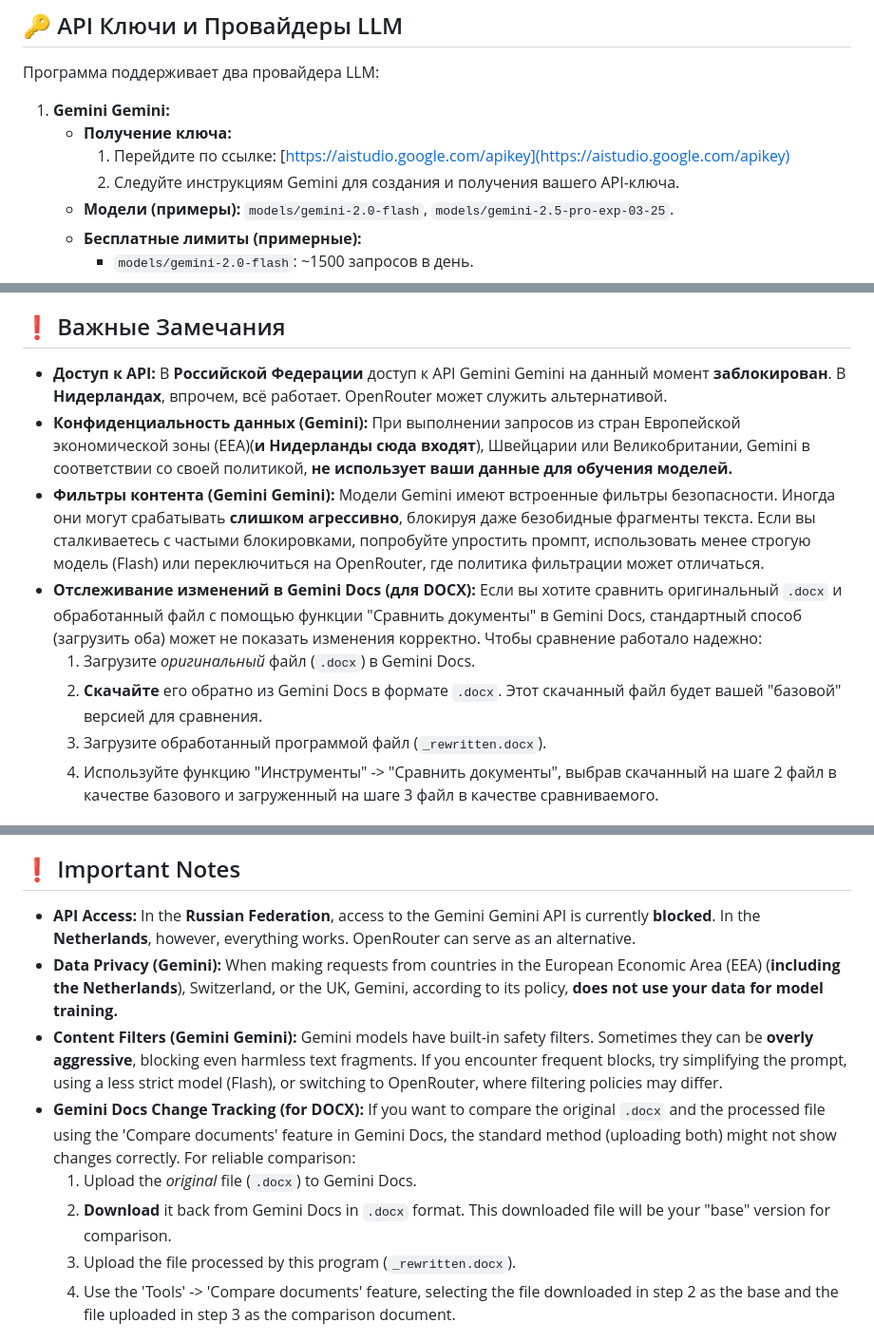
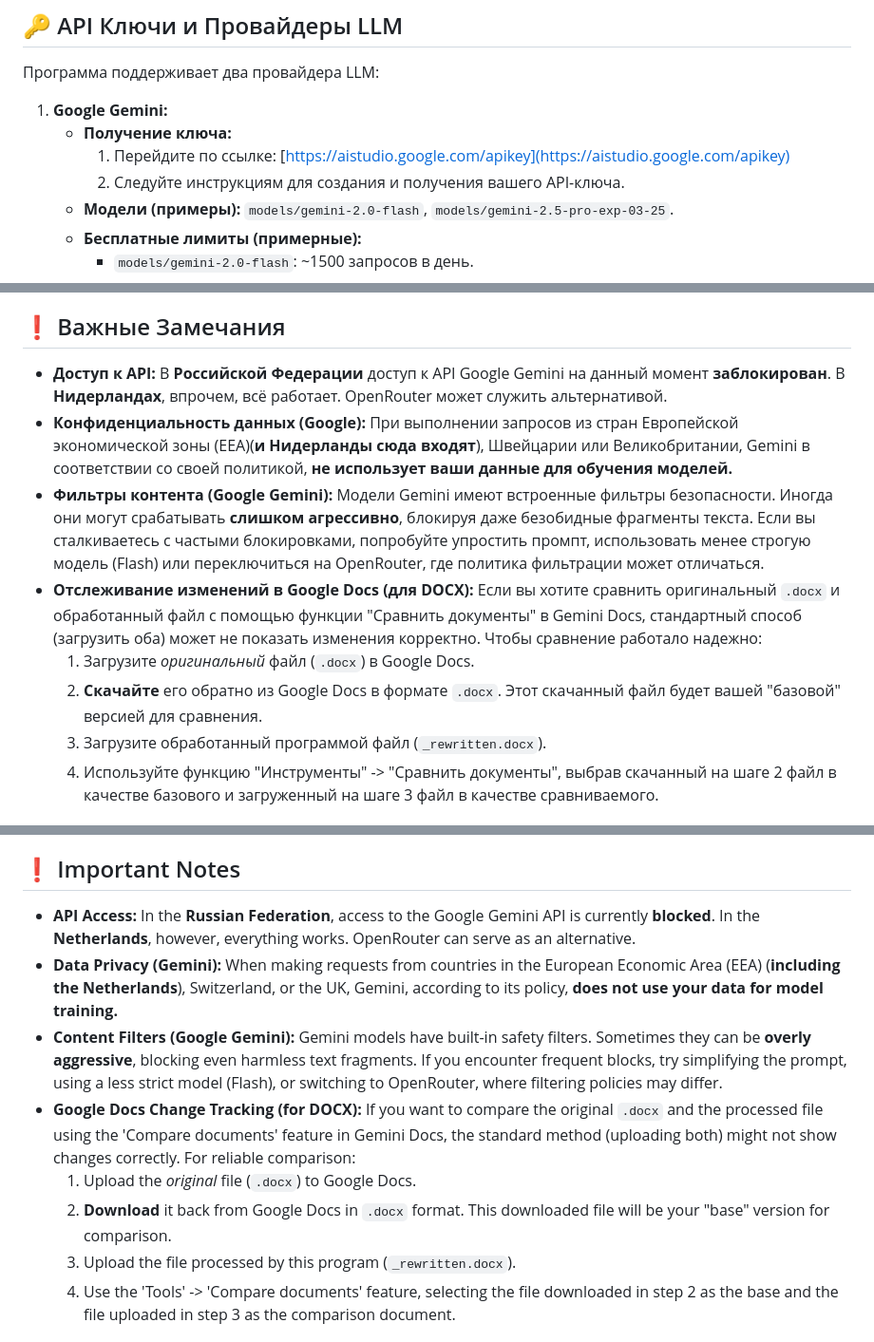
Before and after one commit to VaniusK/llm-book-rewriter, a Markdown page: README.md, 3 parts joined by grey strips. Shown: that part at 95% size. GitHub-like rendering.

```diff
--- a/README.md
+++ b/README.md
@@ -42,10 +42,10 @@
 
 Программа поддерживает два провайдера LLM:
 
-1.  **Gemini Gemini:**
+1.  **Google Gemini:**
     *   **Получение ключа:**
         1.  Перейдите по ссылке: [https://aistudio.google.com/apikey](https://aistudio.google.com/apikey)
-        2.  Следуйте инструкциям Gemini для создания и получения вашего API-ключа.
+        2.  Следуйте инструкциям для создания и получения вашего API-ключа.
     *   **Модели (примеры):** `models/gemini-2.0-flash`, `models/gemini-2.5-pro-exp-03-25`.
     *   **Бесплатные лимиты (примерные):**
         *   `models/gemini-2.0-flash`: ~1500 запросов в день.
@@ -57,12 +57,12 @@
 
 ## ❗ Важные Замечания
 
-*   **Доступ к API:** В **Российской Федерации** доступ к API Gemini Gemini на данный момент **заблокирован**. В **Нидерландах**, впрочем, всё работает. OpenRouter может служить альтернативой.
-*   **Конфиденциальность данных (Gemini):** При выполнении запросов из стран Европейской экономической зоны (EEA)(**и Нидерланды сюда входят**), Швейцарии или Великобритании, Gemini в соответствии со своей политикой, **не использует ваши данные для обучения моделей.**
-*   **Фильтры контента (Gemini Gemini):** Модели Gemini имеют встроенные фильтры безопасности. Иногда они могут срабатывать **слишком агрессивно**, блокируя даже безобидные фрагменты текста. Если вы сталкиваетесь с частыми блокировками, попробуйте упростить промпт, использовать менее строгую модель (Flash) или переключиться на OpenRouter, где политика фильтрации может отличаться.
-*   **Отслеживание изменений в Gemini Docs (для DOCX):** Если вы хотите сравнить оригинальный `.docx` и обработанный файл с помощью функции "Сравнить документы" в Gemini Docs, стандартный способ (загрузить оба) может не показать изменения корректно. Чтобы сравнение работало надежно:
-    1.  Загрузите *оригинальный* файл (`.docx`) в Gemini Docs.
-    2.  **Скачайте** его обратно из Gemini Docs в формате `.docx`. Этот скачанный файл будет вашей "базовой" версией для сравнения.
+*   **Доступ к API:** В **Российской Федерации** доступ к API Google Gemini на данный момент **заблокирован**. В **Нидерландах**, впрочем, всё работает. OpenRouter может служить альтернативой.
+*   **Конфиденциальность данных (Google):** При выполнении запросов из стран Европейской экономической зоны (EEA)(**и Нидерланды сюда входят**), Швейцарии или Великобритании, Gemini в соответствии со своей политикой, **не использует ваши данные для обучения моделей.**
+*   **Фильтры контента (Google Gemini):** Модели Gemini имеют встроенные фильтры безопасности. Иногда они могут срабатывать **слишком агрессивно**, блокируя даже безобидные фрагменты текста. Если вы сталкиваетесь с частыми блокировками, попробуйте упростить промпт, использовать менее строгую модель (Flash) или переключиться на OpenRouter, где политика фильтрации может отличаться.
+*   **Отслеживание изменений в Google Docs (для DOCX):** Если вы хотите сравнить оригинальный `.docx` и обработанный файл с помощью функции "Сравнить документы" в Gemini Docs, стандартный способ (загрузить оба) может не показать изменения корректно. Чтобы сравнение работало надежно:
+    1.  Загрузите *оригинальный* файл (`.docx`) в Google Docs.
+    2.  **Скачайте** его обратно из Google Docs в формате `.docx`. Этот скачанный файл будет вашей "базовой" версией для сравнения.
     3.  Загрузите обработанный программой файл (`_rewritten.docx`).
     4.  Используйте функцию "Инструменты" -> "Сравнить документы", выбрав скачанный на шаге 2 файл в качестве базового и загруженный на шаге 3 файл в качестве сравниваемого.
 
@@ -197,12 +197,12 @@ The program supports two LLM providers:
 
 ## ❗ Important Notes
 
-*   **API Access:** In the **Russian Federation**, access to the Gemini Gemini API is currently **blocked**. In the **Netherlands**, however, everything works. OpenRouter can serve as an alternative.
+*   **API Access:** In the **Russian Federation**, access to the Google Gemini API is currently **blocked**. In the **Netherlands**, however, everything works. OpenRouter can serve as an alternative.
 *   **Data Privacy (Gemini):** When making requests from countries in the European Economic Area (EEA) (**including the Netherlands**), Switzerland, or the UK, Gemini, according to its policy, **does not use your data for model training.**
-*   **Content Filters (Gemini Gemini):** Gemini models have built-in safety filters. Sometimes they can be **overly aggressive**, blocking even harmless text fragments. If you encounter frequent blocks, try simplifying the prompt, using a less strict model (Flash), or switching to OpenRouter, where filtering policies may differ.
-*   **Gemini Docs Change Tracking (for DOCX):** If you want to compare the original `.docx` and the processed file using the 'Compare documents' feature in Gemini Docs, the standard method (uploading both) might not show changes correctly. For reliable comparison:
-    1.  Upload the *original* file (`.docx`) to Gemini Docs.
-    2.  **Download** it back from Gemini Docs in `.docx` format. This downloaded file will be your "base" version for comparison.
+*   **Content Filters (Google Gemini):** Gemini models have built-in safety filters. Sometimes they can be **overly aggressive**, blocking even harmless text fragments. If you encounter frequent blocks, try simplifying the prompt, using a less strict model (Flash), or switching to OpenRouter, where filtering policies may differ.
+*   **Google Docs Change Tracking (for DOCX):** If you want to compare the original `.docx` and the processed file using the 'Compare documents' feature in Gemini Docs, the standard method (uploading both) might not show changes correctly. For reliable comparison:
+    1.  Upload the *original* file (`.docx`) to Google Docs.
+    2.  **Download** it back from Google Docs in `.docx` format. This downloaded file will be your "base" version for comparison.
     3.  Upload the file processed by this program (`_rewritten.docx`).
     4.  Use the 'Tools' -> 'Compare documents' feature, selecting the file downloaded in step 2 as the base and the file uploaded in step 3 as the comparison document.
 
```
Also changed, not shown: other parts of README.md (+7 -7 lines).
